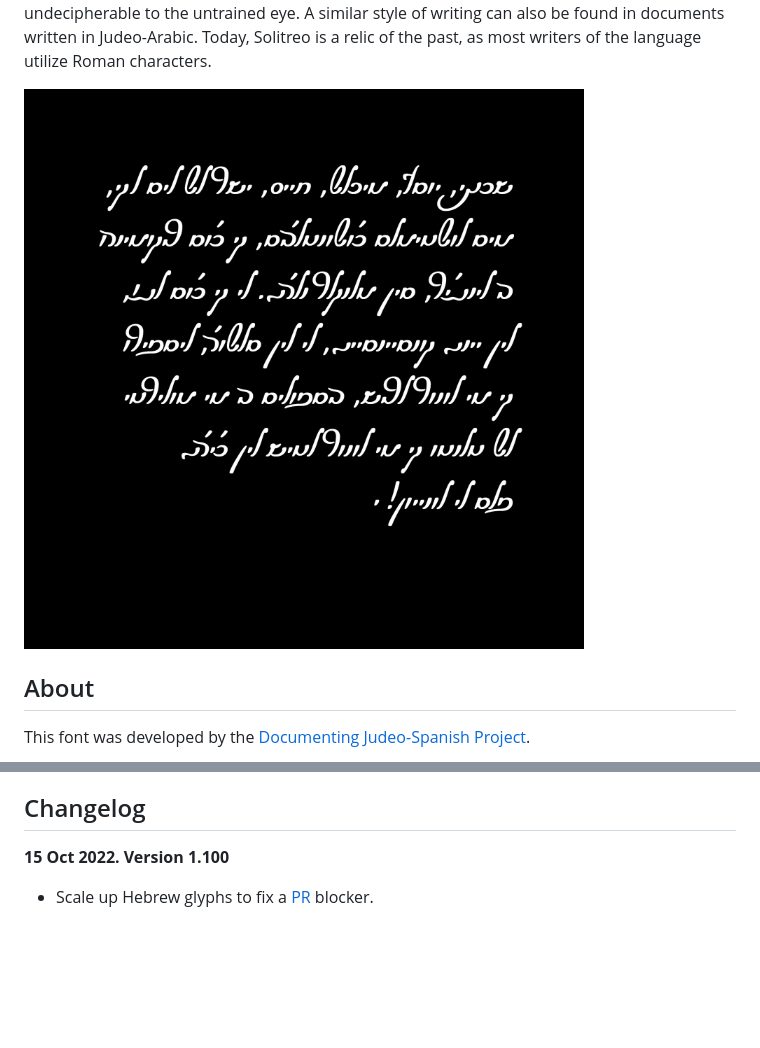
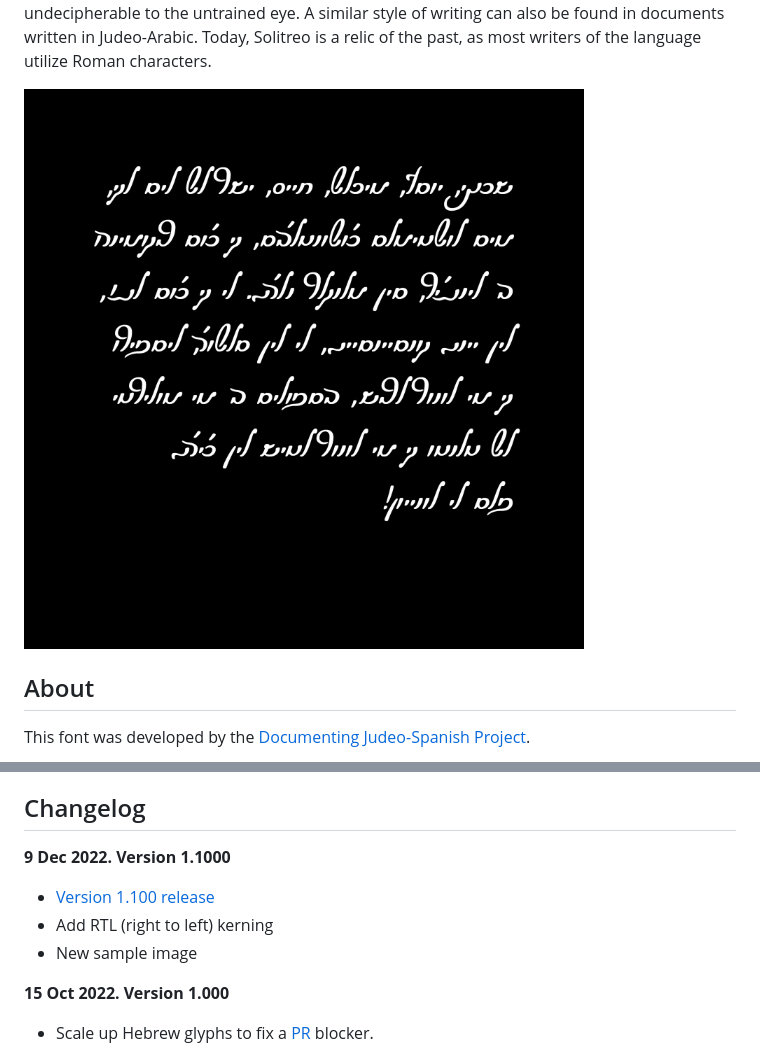
Before and after one commit to ladinoprojects/solitreo, a Markdown page: README.md, 2 parts joined by grey strips. Rendered like a GitHub page; pictures changed too: documentation/image2.png; blank space fills up the shorter version.

Commit message:
Version 1.100 (#52)
- Add RTL (right to left) kerning
- New sample image

```diff
--- a/README.md
+++ b/README.md
@@ -44,5 +44,10 @@ Each commit to this Git repository also has font files avaiable for download fro
 
 ## Changelog
 
-**15 Oct 2022. Version 1.100**
+**9 Dec 2022. Version 1.1000**
+- [Version 1.100 release](https://github.com/ladinoprojects/solitreo/releases/tag/v1.100)
+- Add RTL (right to left) kerning
+- New sample image
+
+**15 Oct 2022. Version 1.000**
 - Scale up Hebrew glyphs to fix a [PR](https://github.com/google/fonts/pull/5297) blocker.
```
Also changed, not shown: other parts of README.md (+0 -1 lines), 6 other files.
